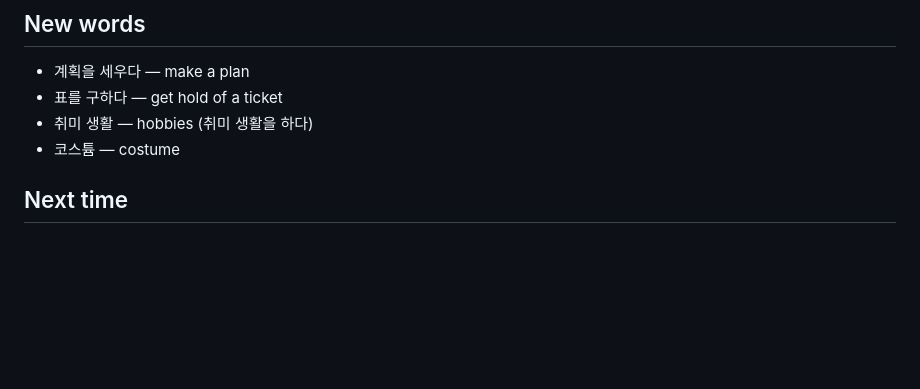
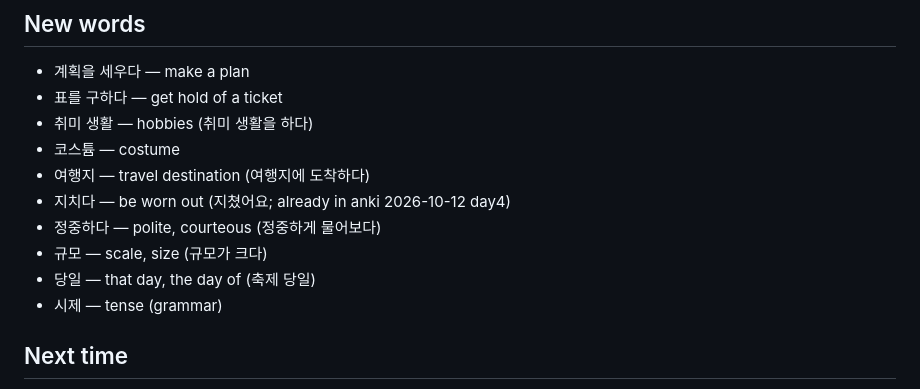
Before and after one commit to jeffreykeddaue5/KoreanLearning, a Markdown page: sessions/2026-10-17.md, the part around the change. Rendered like a GitHub page; blank space fills up the shorter version.

Commit message:
Session 2026-10-17: add looked-up words

```diff
--- a/sessions/2026-10-17.md
+++ b/sessions/2026-10-17.md
@@ -56,6 +56,12 @@
 - 표를 구하다 — get hold of a ticket
 - 취미 생활 — hobbies (취미 생활을 하다)
 - 코스튬 — costume
+- 여행지 — travel destination (여행지에 도착하다)
+- 지치다 — be worn out (지쳤어요; already in anki 2026-10-12 day4)
+- 정중하다 — polite, courteous (정중하게 물어보다)
+- 규모 — scale, size (규모가 크다)
+- 당일 — that day, the day of (축제 당일)
+- 시제 — tense (grammar)
 
 ## Next time
 - Past events → past tense (잃어버렸나 봐요, 출발했어요)
```
